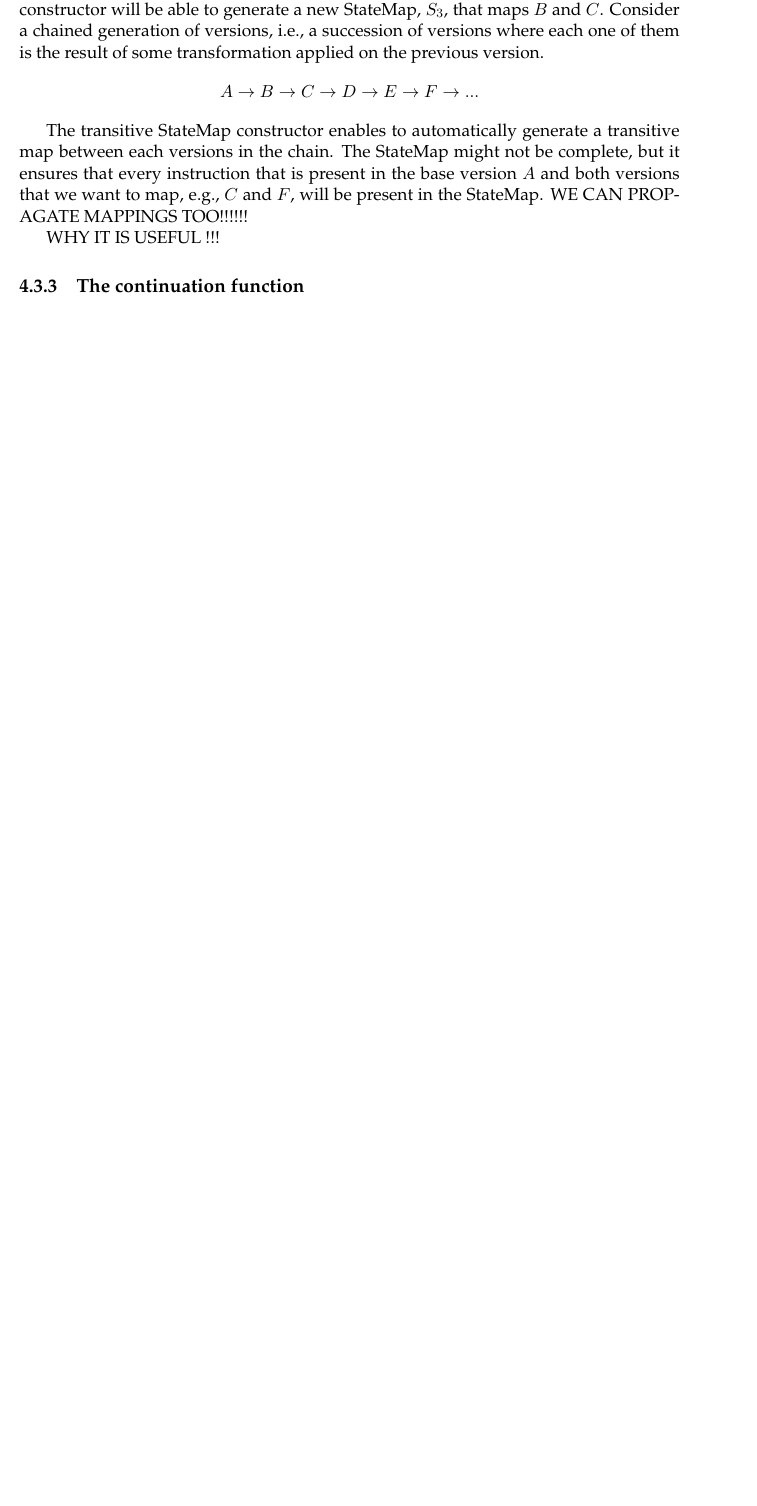
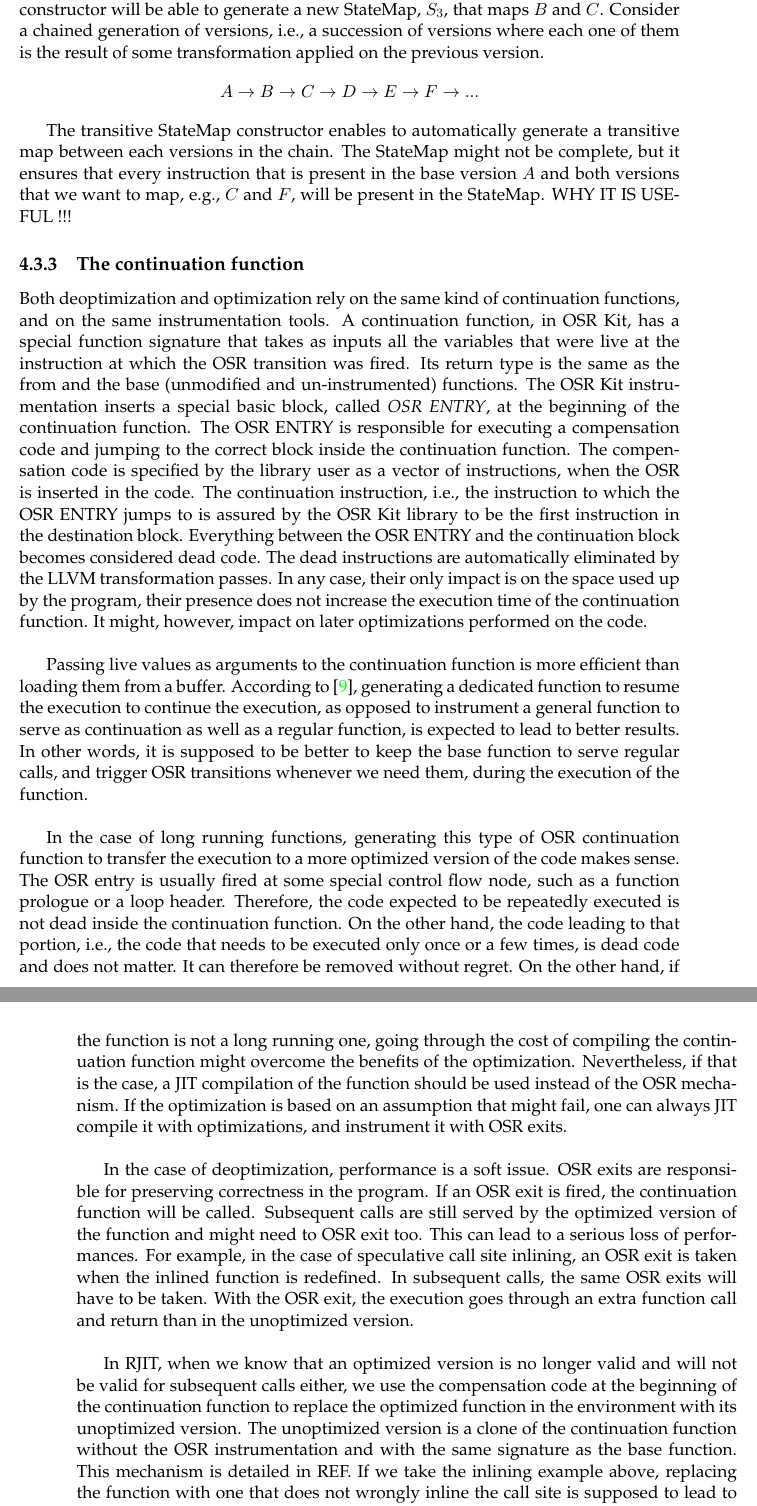
Before and after one commit to aghosn/master-thesis, a LaTeX thesis (MasterThesis/main.tex, which reads MasterThesis/Chapters/Chapter4.tex): part of page 58 of 66 before the commit and two parts of pages 58 and 59 of 68 after it, the two joined at a grey line, cut so that both start at the same text, the shorter picture padded with empty space. The pictures show the PDF file MasterThesis/main.pdf that the author committed with the source.

Commit message:
Chapter 4.
Only two Sections left ... Yeah

```diff
--- a/MasterThesis/Chapters/Chapter4.tex
+++ b/MasterThesis/Chapters/Chapter4.tex
@@ -237,15 +237,59 @@ $$A \rightarrow B \rightarrow C \rightarrow D \rightarrow E \rightarrow F \right
 
 The transitive StateMap constructor enables to automatically generate a transitive map between each versions in the chain.
 The StateMap might not be complete, but it ensures that every instruction that is present in the base version $A$ and both versions that we want to map, e.g., $C$ and $F$, will be present in the StateMap.
-%TODO
-WE CAN PROPAGATE MAPPINGS TOO!!!!!!
-
-
 WHY IT IS USEFUL !!!
 
 \subsection{The continuation function}\label{thecontinuationfunction}
 %The continuation function same in principle if we come from open or resolved.
-%Replaces the entry point of the function with a
+%Replaces the entry point of the function with a special OSR_ENtry block.
+%CODE example
+%block responsible for compensation code and jumping to the correct instruction, which is instrumented by the framework to be the head of a basic block. Everything before is deadcode, eliminated by LLVM automatically if optimizations are enabled.
+
+%Live values are passed as arguments so no need to do any loading. Speed up the whole thing: quote from paper.
+
+%In optimization -> optimize long running functions that's okay. Frequently called functions, a bit less. WHY
+%In deoptimization, that is perfect if we do not expect to deoptimize frequently.
+%Got rid of that in RJIT by allowing the comp code to reset the closure corresponding to the function to actually contain the full deoptimzed method. TADA This is in the handler (see section bla).
+
+Both deoptimization and optimization rely on the same kind of continuation functions, and on the same instrumentation tools.
+A continuation function, in OSR Kit, has a special function signature that takes as inputs all the variables that were live at the instruction at which the OSR transition was fired.
+Its return type is the same as the from and the base (unmodified and un-instrumented) functions.
+The OSR Kit instrumentation inserts a special basic block, called \textit{OSR ENTRY}, at the beginning of the continuation function.
+The OSR ENTRY is responsible for executing a compensation code and jumping to the correct block inside the continuation function.
+The compensation code is specified by the library user as a vector of instructions, when the OSR is inserted in the code.
+The continuation instruction, i.e., the instruction to which the OSR ENTRY jumps to is assured by the OSR Kit library to be the first instruction in the destination block.
+Everything between the OSR ENTRY and the continuation block becomes considered dead code.
+The dead instructions are automatically eliminated by the LLVM transformation passes.
+In any case, their only impact is on the space used up by the program, their presence does not increase the execution time of the continuation function.
+It might, however, impact on later optimizations performed on the code.\\
+
+Passing live values as arguments to the continuation function is more efficient than loading them from a buffer.
+According to \cite{fink2003design}, generating a dedicated function to resume the execution to continue the execution, as opposed to instrument a general function to serve as continuation as well as a regular function, is expected to lead to better results.
+In other words, it is supposed to be better to keep the base function to serve regular calls, and trigger OSR transitions whenever we need them, during the execution of the function.\\
+
+In the case of long running functions, generating this type of OSR continuation function to transfer the execution to a more optimized version of the code makes sense.
+The OSR entry is usually fired at some special control flow node, such as a function prologue or a loop header.
+Therefore, the code expected to be repeatedly executed is not dead inside the continuation function.
+On the other hand, the code leading to that portion, i.e., the code that needs to be executed only once or a few times, is dead code and does not matter.
+It can therefore be removed without regret.
+On the other hand, if the function is not a long running one, going through the cost of compiling the continuation function might overcome the benefits of the optimization.
+Nevertheless, if that is the case, a JIT compilation of the function should be used instead of the OSR mechanism.
+If the optimization is based on an assumption that might fail, one can always JIT compile it with optimizations, and instrument it with OSR exits.\\
+
+In the case of deoptimization, performance is a soft issue.
+OSR exits are responsible for preserving correctness in the program.
+If an OSR exit is fired, the continuation function will be called.
+Subsequent calls are still served by the optimized version of the function and might need to OSR exit too.
+This can lead to a serious loss of performances.
+For example, in the case of speculative call site inlining, an OSR exit is taken when the inlined function is redefined.
+In subsequent calls, the same OSR exits will have to be taken.
+With the OSR exit, the execution goes through an extra function call and return than in the unoptimized version.\\
+
+In RJIT, when we know that an optimized version is no longer valid and will not be valid for subsequent calls either, we use the compensation code at the beginning of the continuation function to replace the optimized function in the environment with its unoptimized version.
+The unoptimized version is a clone of the continuation function without the OSR instrumentation and with the same signature as the base function.
+This mechanism is detailed in REF.
+If we take the inlining example above, replacing the function with one that does not wrongly inline the call site is supposed to lead to better performances.\\
+
 
 \section{Using OSR Kit to deoptimize}\label{osrForUs}
 \subsection{The unease of deoptimizing}
```
Also changed, not shown: MasterThesis/Chapters/Chapter2.tex (+5 -1 lines), MasterThesis/main.pdf, 4 other files.
